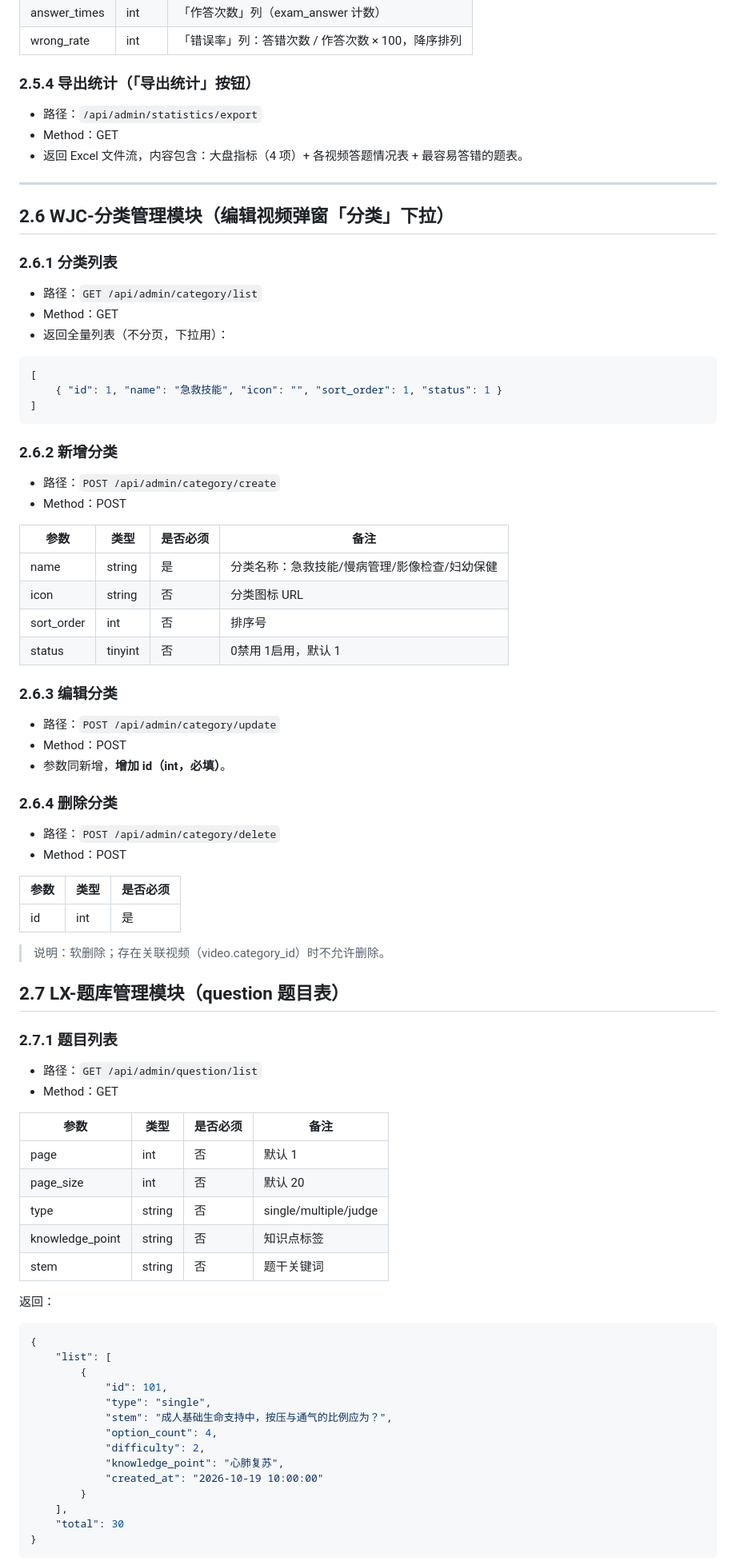
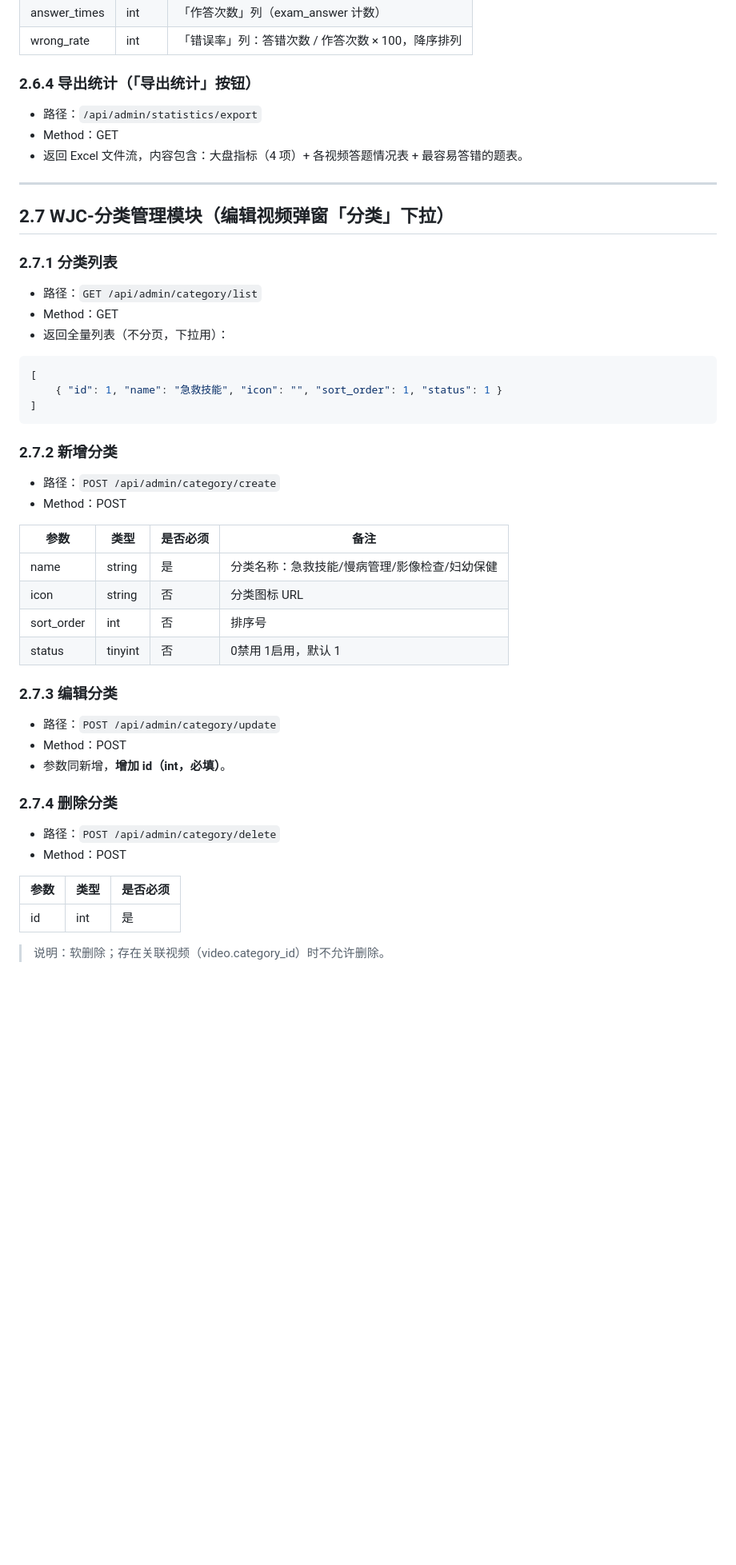
Before and after one commit to lixin9240/base-med, a Markdown page: Backend/基层Dr/基层医生DR平台接口文档.md, the part around one of its changes. Shown at 80% size. Rendered like a GitHub page; blank space fills up the shorter version.

````diff
--- a/Backend/基层Dr/基层医生DR平台接口文档.md
+++ b/Backend/基层Dr/基层医生DR平台接口文档.md
@@ -663,16 +739,16 @@
 | answer_times | int    | 「作答次数」列（exam_answer 计数）                       |
 | wrong_rate   | int    | 「错误率」列：答错次数 / 作答次数 × 100，降序排列        |
 
-### 2.5.4 导出统计（「导出统计」按钮）
+### 2.6.4 导出统计（「导出统计」按钮）
 - 路径：`/api/admin/statistics/export`
 - Method：GET
 - 返回 Excel 文件流，内容包含：大盘指标（4 项）+ 各视频答题情况表 + 最容易答错的题表。
 
 ---
 
-## 2.6 WJC-分类管理模块（编辑视频弹窗「分类」下拉）
+## 2.7 WJC-分类管理模块（编辑视频弹窗「分类」下拉）
 
-### 2.6.1 分类列表
+### 2.7.1 分类列表
 - 路径：`GET /api/admin/category/list`
 - Method：GET
 - 返回全量列表（不分页，下拉用）：
@@ -683,7 +759,7 @@
 ]
 ```
 
-### 2.6.2 新增分类
+### 2.7.2 新增分类
 - 路径：`POST /api/admin/category/create`
 - Method：POST
 
@@ -694,12 +770,12 @@
 | sort_order | int | 否 | 排序号 |
 | status | tinyint | 否 | 0禁用 1启用，默认 1 |
 
-### 2.6.3 编辑分类
+### 2.7.3 编辑分类
 - 路径：`POST /api/admin/category/update`
 - Method：POST
 - 参数同新增，**增加 id（int，必填）**。
 
-### 2.6.4 删除分类
+### 2.7.4 删除分类
 - 路径：`POST /api/admin/category/delete`
 - Method：POST
 
@@ -709,36 +785,4 @@
 
 > 说明：软删除；存在关联视频（video.category_id）时不允许删除。
 
-## 2.7 LX-题库管理模块（question 题目表）
 
-### 2.7.1 题目列表
-- 路径：`GET /api/admin/question/list`
-- Method：GET
-
-| 参数 | 类型 | 是否必须 | 备注 |
-| ---- | ---- | ---- | ---- |
-| page | int | 否 | 默认 1 |
-| page_size | int | 否 | 默认 20 |
-| type | string | 否 | single/multiple/judge |
-| knowledge_point | string | 否 | 知识点标签 |
-| stem | string | 否 | 题干关键词 |
-
-返回：
-
-```json
-{
-    "list": [
-        {
-            "id": 101,
-            "type": "single",
-            "stem": "成人基础生命支持中，按压与通气的比例应为？",
-            "option_count": 4,
-            "difficulty": 2,
-            "knowledge_point": "心肺复苏",
-            "created_at": "2026-10-19 10:00:00"
-        }
-    ],
-    "total": 30
-}
-```
-
````
Also changed, not shown: other parts of Backend/基层Dr/基层医生DR平台接口文档.md (+123 -59 lines).
